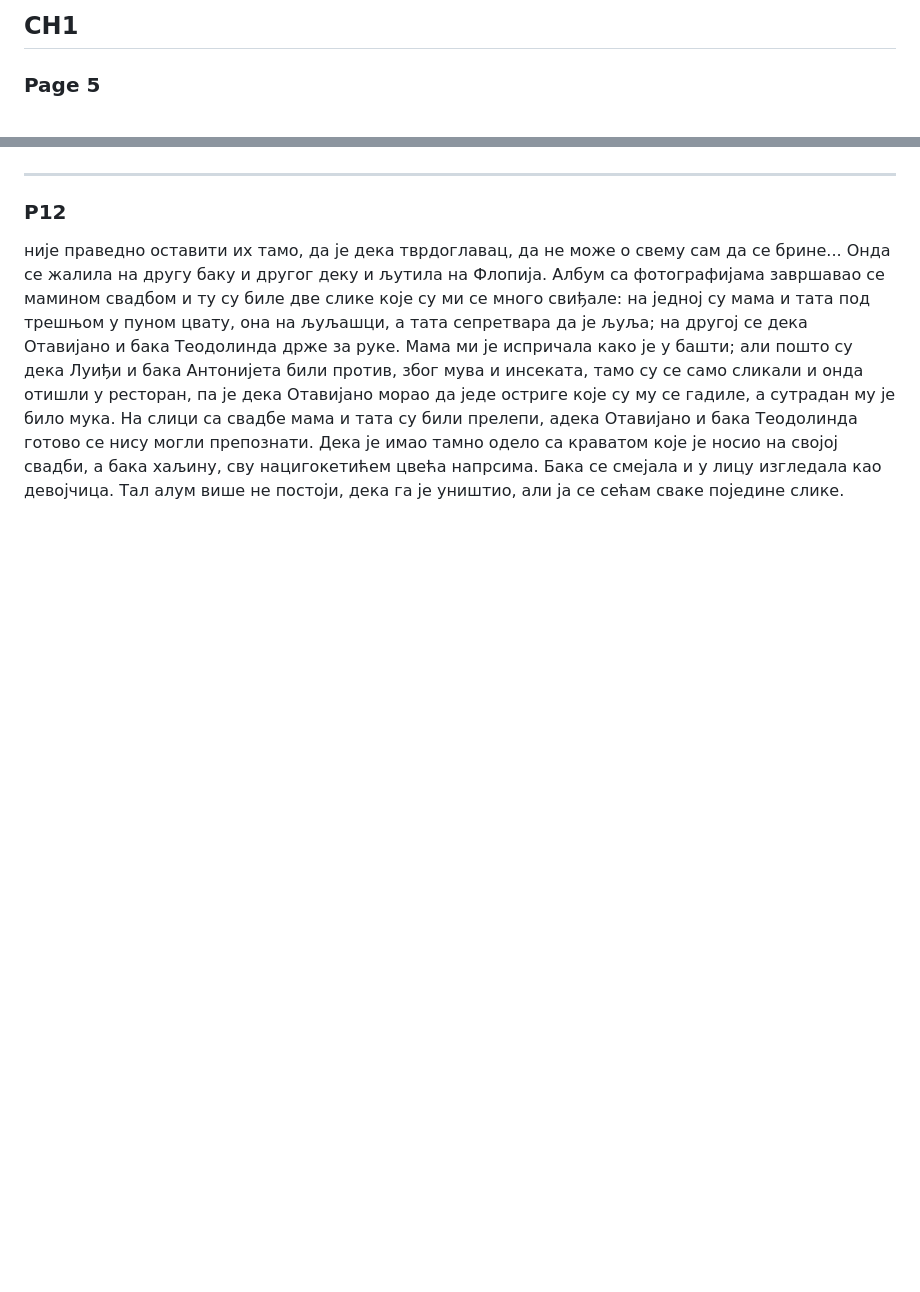
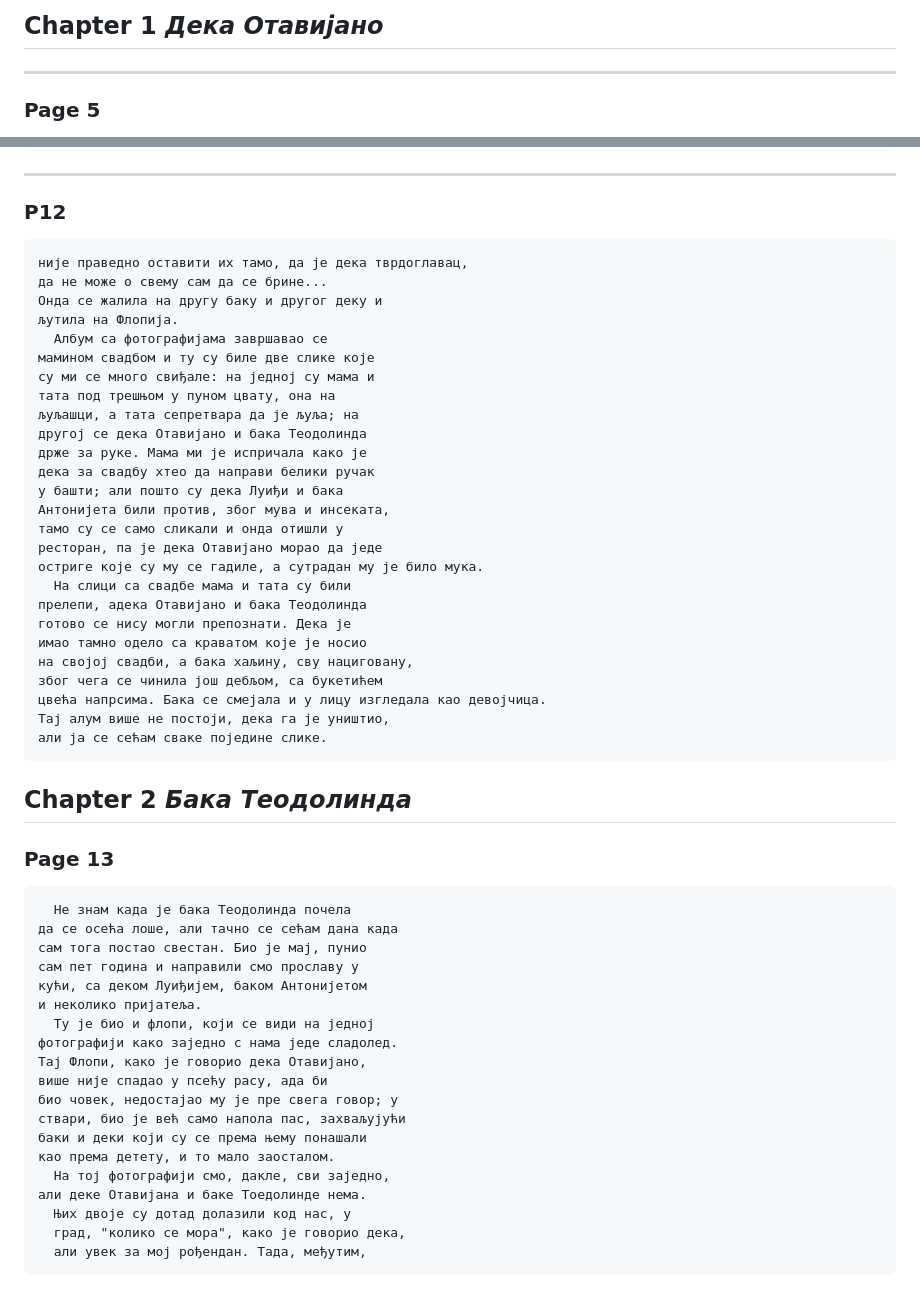
Before and after one commit to lucyjones2059/notebook, a Markdown page: RS/moj_deka.md, 2 parts joined by grey strips. Drawn GitHub-style; blank space fills up the shorter version.

```diff
--- a/RS/moj_deka.md
+++ b/RS/moj_deka.md
@@ -1,5 +1,4 @@
 
-## CH1
-
-
+## Chapter 1   *Дека Отавијано*
+---
 ### Page 5
@@ -129,8 +184,56 @@
 ---
 ### P12
+<pre>
+није праведно оставити их тамо, да је дека тврдоглавац,
+да не може о свему сам да се брине...
+Онда се жалила на другу баку и другог деку и
+љутила на Флопија.
+  Албум са фотографијама завршавао се
+мамином свадбом и ту су биле две слике које
+су ми се много свиђале: на једној су мама и
+тата под трешњом у пуном цвату, она на
+љуљашци, а тата сепретвара да је љуља; на
+другој се дека Отавијано и бака Теодолинда
+држе за руке. Мама ми је испричала како је
+дека за свадбу хтео да направи белики ручак
+у башти; али пошто су дека Луиђи и бака
+Антонијета били против, због мува и инсеката,
+тамо су се само сликали и онда отишли у
+ресторан, па је дека Отавијано морао да једе
+остриге које су му се гадиле, а сутрадан му је било мука.
+  На слици са свадбе мама и тата су били
+прелепи, адека Отавијано и бака Теодолинда
+готово се нису могли препознати. Дека је
+имао тамно одело са краватом које је носио
+на својој свадби, а бака хаљину, сву нациговану,
+због чега се чинила још дебљом, са букетићем
+цвећа напрсима. Бака се смејала и у лицу изгледала као девојчица.
+Тај алум више не постоји, дека га је уништио,
+али ја се сећам сваке поједине слике.
+</pre>
 
-није праведно оставити их тамо, да је дека тврдоглавац, да не може о свему сам да се брине...
-Онда се жалила на другу баку и другог деку и љутила на Флопија.
-Албум са фотографијама завршавао се мамином свадбом и ту су биле две слике које су ми се много свиђале: на једној су мама и тата под трешњом у пуном цвату, она на љуљашци, а тата сепретвара да је љуља; на другој се дека Отавијано и бака Теодолинда држе за руке. Мама ми је испричала како је у башти; али пошто су дека Луиђи и бака Антонијета били против, због мува и инсеката, тамо су се само сликали и онда отишли у ресторан, па је дека Отавијано морао да једе остриге које су му се гадиле, а сутрадан му је било мука.
-На слици са свадбе мама и тата су били прелепи, адека Отавијано и бака Теодолинда готово се нису могли препознати. Дека је имао тамно одело са краватом које је носио на својој свадби, а бака хаљину, сву нацигокетићем цвећа напрсима. Бака се смејала и у лицу изгледала као девојчица.
-Тал алум више не постоји, дека га је уништио, али ја се сећам сваке поједине слике.
+
+## Chapter 2 *Бака Теодолинда*
+
+### Page 13
+<pre>
+  Не знам када је бака Теодолинда почела
+да се осећа лоше, али тачно се сећам дана када
+сам тога постао свестан. Био је мај, пунио
+сам пет година и направили смо прославу у
+кући, са деком Луиђијем, баком Антонијетом
+и неколико пријатеља.
+  Ту је био и флопи, који се види на једној
+фотографији како заједно с нама једе сладолед.
+Тај Флопи, како је говорио дека Отавијано,
+више није спадао у псећу расу, ада би
+био човек, недостајао му је пре свега говор; у
+ствари, био је већ само напола пас, захваљујући
+баки и деки који су се према њему понашали
+као према детету, и то мало заосталом.
+  На тој фотографији смо, дакле, сви заједно,
+али деке Отавијана и баке Тоедолинде нема.
+  Њих двоје су дотад долазили код нас, у
+  град, "колико се мора", како је говорио дека,
+  али увек за мој рођендан. Тада, међутим,
+</pre>
```
Also changed, not shown: other parts of RS/moj_deka.md (+101 -45 lines).
